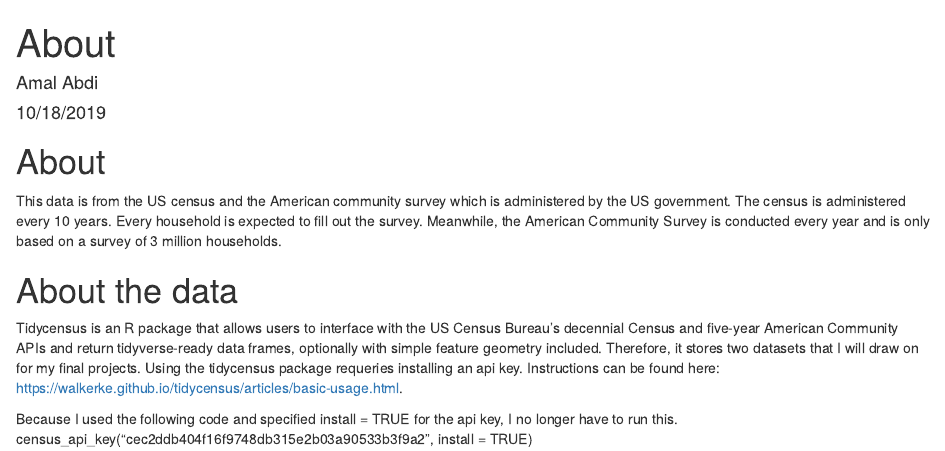
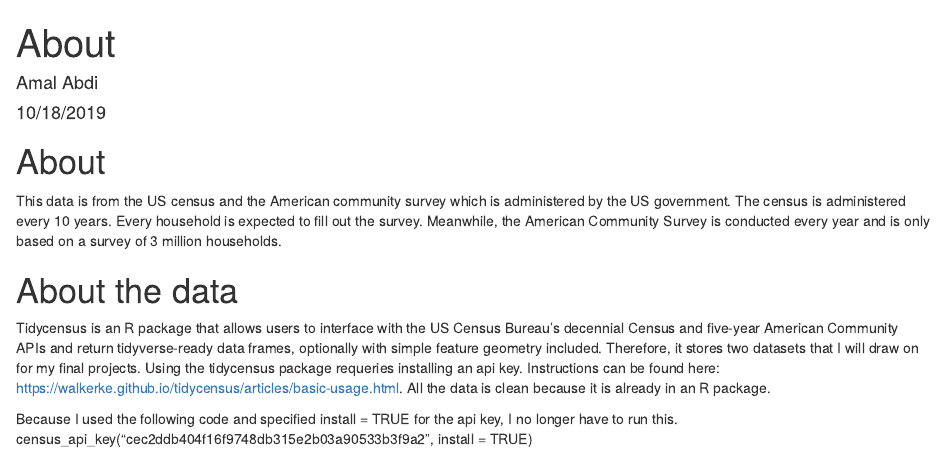
Before and after one commit to amalabdi/milestone_5, an R Markdown document (about.Rmd): the page in a window 1100 px wide, from its top. The pictures show the output file about.html that the author committed with the source, opened offline.

Commit message:
actual final commit after edits

```diff
--- a/about.Rmd
+++ b/about.Rmd
@@ -19,6 +19,7 @@ This data is from the US census and the American community survey which is admin
 # About the data
 
 Tidycensus is an R package that allows users to interface with the US Census Bureau’s decennial Census and five-year American Community APIs and return tidyverse-ready data frames, optionally with simple feature geometry included. Therefore, it stores two datasets that I will draw on for my final projects. Using the tidycensus package requeries installing an api key. Instructions can be found here: https://walkerke.github.io/tidycensus/articles/basic-usage.html.
+All the data is clean because it is already in an R package.
 
 Because I used the following code and specified install = TRUE for the api key, I no longer have to run this.
   census_api_key("cec2ddb404f16f9748db315e2b03a90533b3f9a2", install = TRUE)
```
Also changed, not shown: about.html.
